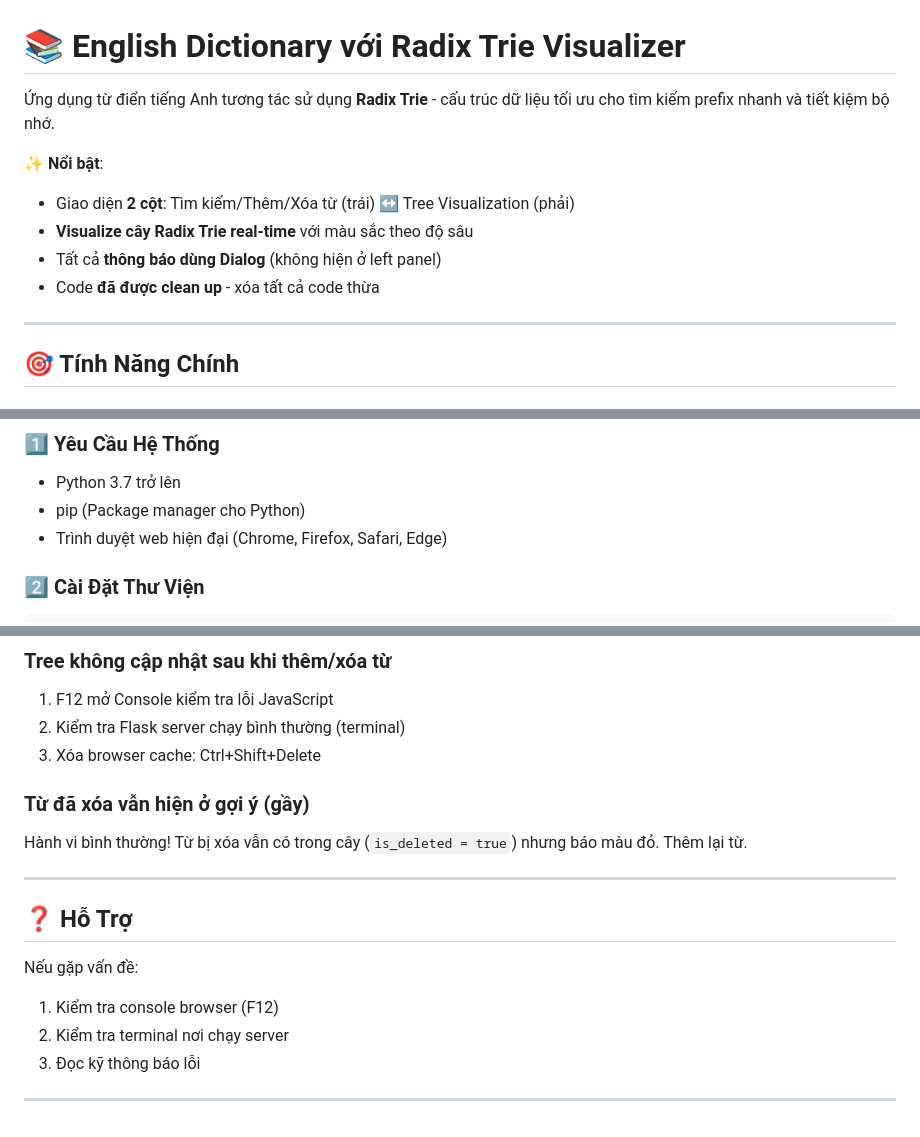
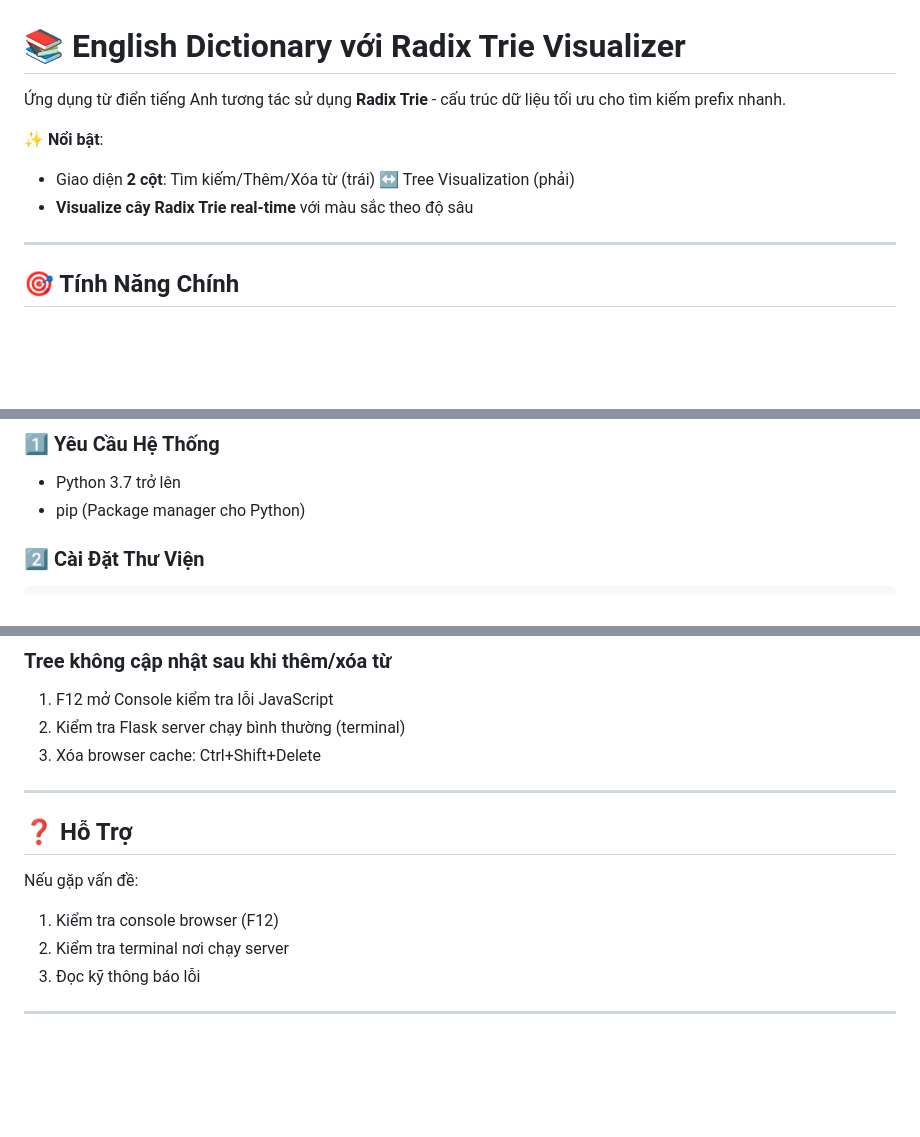
Before and after one commit to whiskyfirefly/english_dictionary, a Markdown page: README.md, 3 parts joined by grey strips. Rendered like a GitHub page; blank space fills up the shorter version.

Commit message:
new README

```diff
--- a/README.md
+++ b/README.md
@@ -1,13 +1,10 @@
 # 📚 English Dictionary với Radix Trie Visualizer
 
-Ứng dụng từ điển tiếng Anh tương tác sử dụng **Radix Trie** - cấu trúc dữ liệu tối ưu cho tìm kiếm prefix nhanh và tiết kiệm bộ nhớ.
+Ứng dụng từ điển tiếng Anh tương tác sử dụng **Radix Trie** - cấu trúc dữ liệu tối ưu cho tìm kiếm prefix nhanh.
 
 **✨ Nổi bật**:
 - Giao diện **2 cột**: Tìm kiếm/Thêm/Xóa từ (trái) ↔ Tree Visualization (phải)
 - **Visualize cây Radix Trie real-time** với màu sắc theo độ sâu
-- Tất cả **thông báo dùng Dialog** (không hiện ở left panel)
-- Code **đã được clean up** - xóa tất cả code thừa
-
 
 ---
 
@@ -66,7 +63,6 @@ eng_dictionary/
 
 - Python 3.7 trở lên
 - pip (Package manager cho Python)
-- Trình duyệt web hiện đại (Chrome, Firefox, Safari, Edge)
 
 ### 2️⃣ **Cài Đặt Thư Viện**
 
@@ -311,8 +307,6 @@ app.run(debug=True, port=5001)  # Đổi port
 2. Kiểm tra Flask server chạy bình thường (terminal)
 3. Xóa browser cache: Ctrl+Shift+Delete
 
-### **Từ đã xóa vẫn hiện ở gợi ý (gầy)**
-Hành vi bình thường! Từ bị xóa vẫn có trong cây (`is_deleted = true`) nhưng báo màu đỏ. Thêm lại từ.
 
 ---
 
@@ -322,5 +316,4 @@ Nếu gặp vấn đề:
 1. Kiểm tra console browser (F12)
 2. Kiểm tra terminal nơi chạy server
 3. Đọc kỹ thông báo lỗi
-
 ---
```
